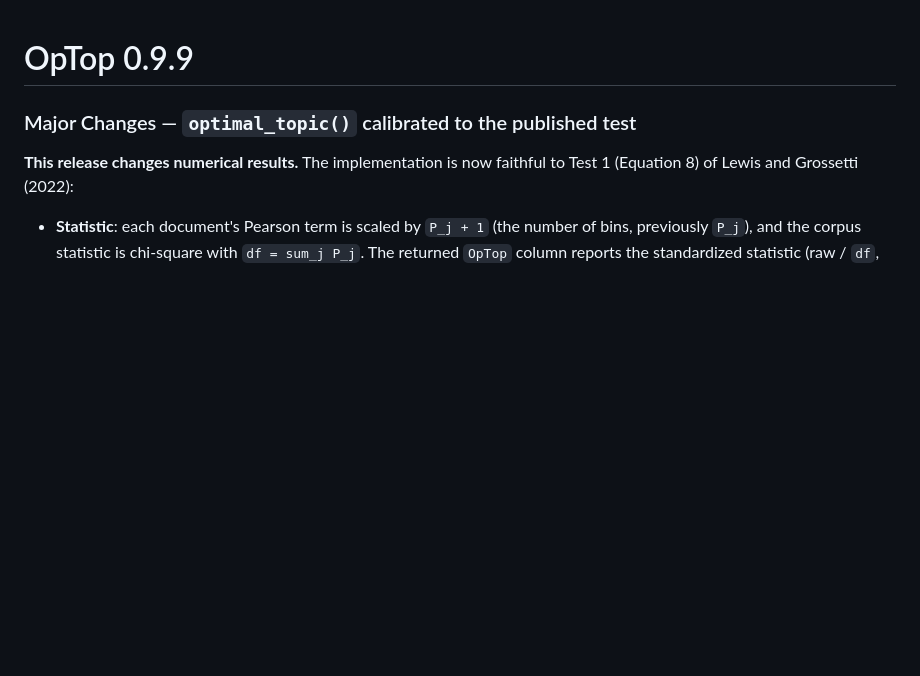
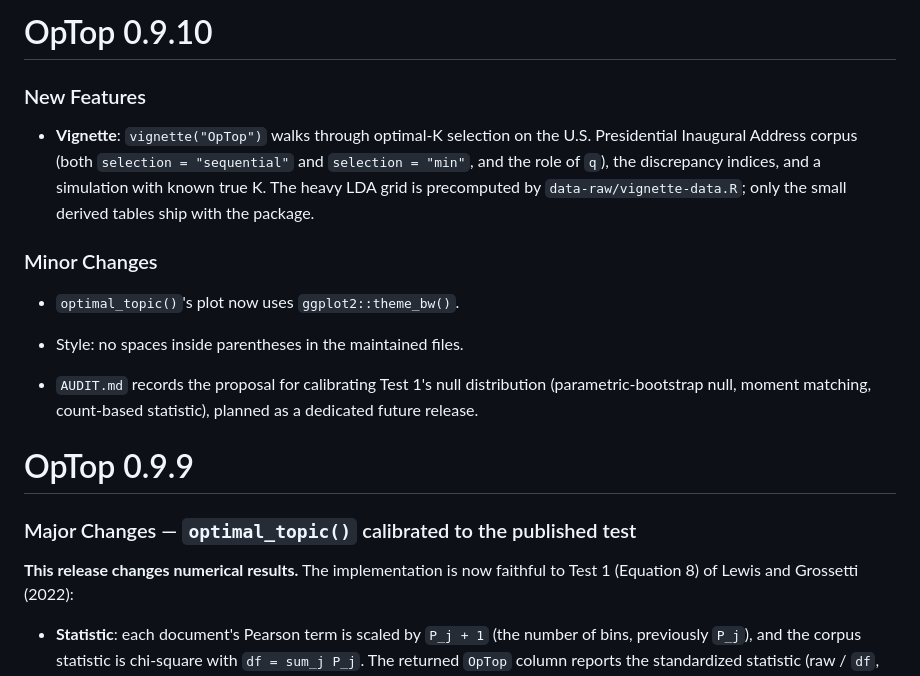
Before and after one commit to contefranz/OpTop, a Markdown page: NEWS.md, the part around the change. GitHub-like rendering; blank space fills up the shorter version.

```diff
--- a/NEWS.md
+++ b/NEWS.md
@@ -1,3 +1,23 @@
+# OpTop 0.9.10
+
+### New Features
+
+* **Vignette**: `vignette("OpTop")` walks through optimal-K selection on the U.S.
+  Presidential Inaugural Address corpus (both `selection = "sequential"` and
+  `selection = "min"`, and the role of `q`), the discrepancy indices, and a simulation
+  with known true K. The heavy LDA grid is precomputed by `data-raw/vignette-data.R`;
+  only the small derived tables ship with the package.
+
+### Minor Changes
+
+* `optimal_topic()`'s plot now uses `ggplot2::theme_bw()`.
+
+* Style: no spaces inside parentheses in the maintained files.
+
+* `AUDIT.md` records the proposal for calibrating Test 1's null distribution
+  (parametric-bootstrap null, moment matching, count-based statistic), planned as a
+  dedicated future release.
+
 # OpTop 0.9.9
 
 ### Major Changes — `optimal_topic()` calibrated to the published test
```
Also changed, not shown: AUDIT.md (+25 -0 lines), 1 other file.
